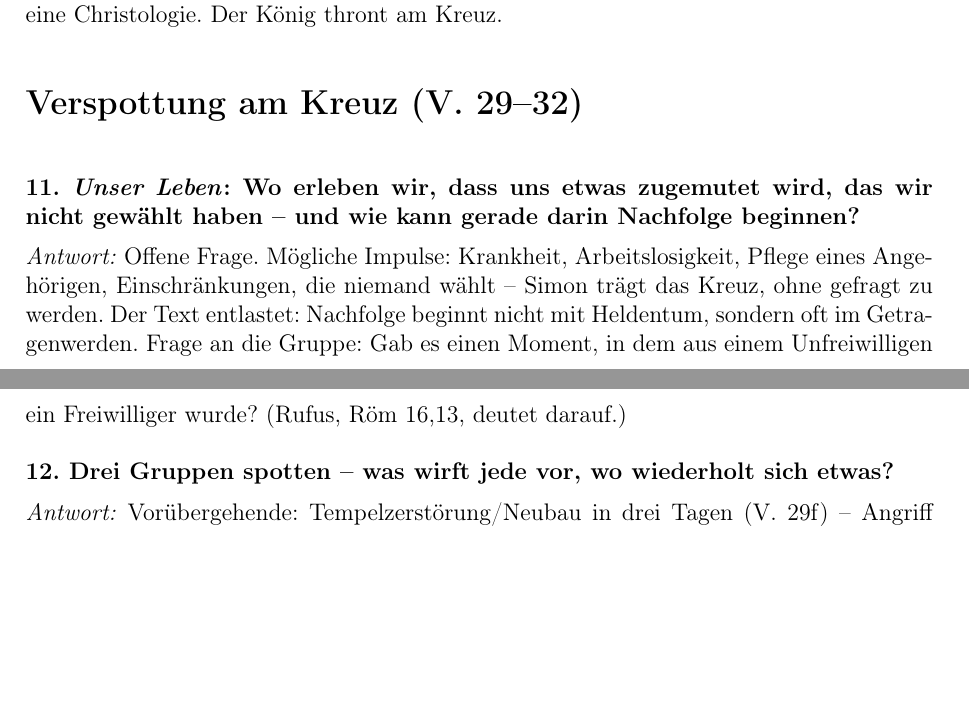
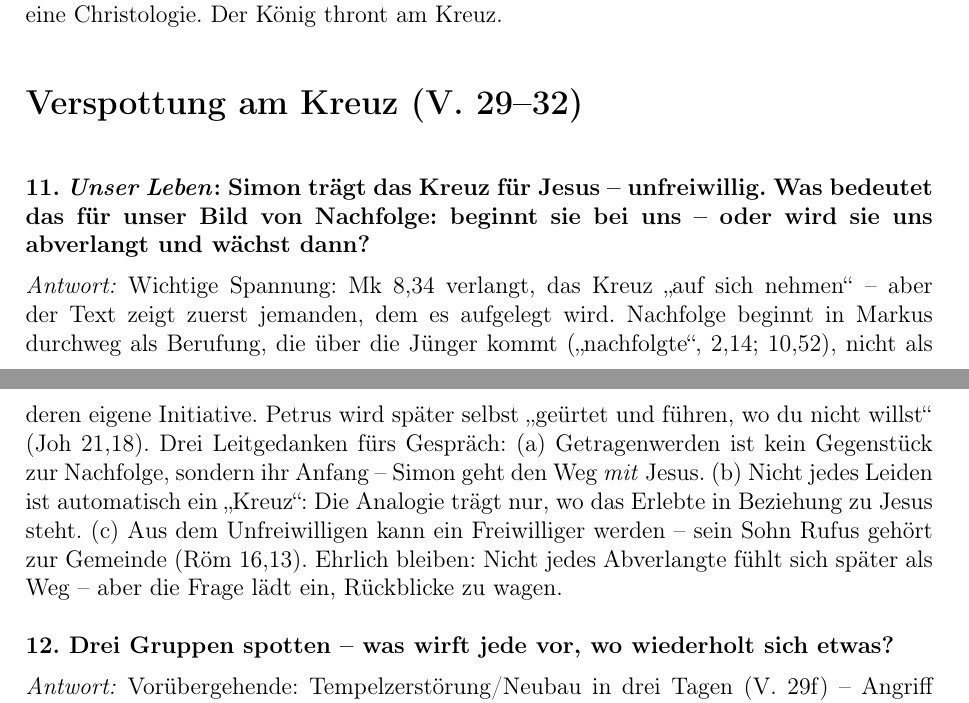
Before and after one commit to TheTesla/Hauskreis-Mk15-20-41, a LaTeX document (hauskreis_2026-10-08_leitfaden.tex): two parts of pages 3 and 4 of 7, joined at a grey line, cut so that both start at the same text, the shorter picture padded with empty space. Compiled offline with pdfLaTeX.

Commit message:
Frage 11 praezisiert: Simon traegt das Kreuz unfreiwillig - Nachfolge beginnt als Berufung

```diff
--- a/hauskreis_2026-10-08_leitfaden.tex
+++ b/hauskreis_2026-10-08_leitfaden.tex
@@ -61,8 +61,8 @@
 
 \section*{Verspottung am Kreuz (V. 29--32)}
 
-\frage{11. \emph{Unser Leben}: Wo erleben wir, dass uns etwas zugemutet wird, das wir nicht gewählt haben -- und wie kann gerade darin Nachfolge beginnen?}
-\antwort{Offene Frage. Mögliche Impulse: Krankheit, Arbeitslosigkeit, Pflege eines Angehörigen, Einschränkungen, die niemand wählt -- Simon trägt das Kreuz, ohne gefragt zu werden. Der Text entlastet: Nachfolge beginnt nicht mit Heldentum, sondern oft im Getragenwerden. Frage an die Gruppe: Gab es einen Moment, in dem aus einem Unfreiwilligen ein Freiwilliger wurde? (Rufus, Röm 16,13, deutet darauf.)}
+\frage{11. \emph{Unser Leben}: Simon trägt das Kreuz für Jesus -- unfreiwillig. Was bedeutet das für unser Bild von Nachfolge: beginnt sie bei uns -- oder wird sie uns abverlangt und wächst dann?}
+\antwort{Wichtige Spannung: Mk 8,34 verlangt, das Kreuz „auf sich nehmen“ -- aber der Text zeigt zuerst jemanden, dem es aufgelegt wird. Nachfolge beginnt in Markus durchweg als Berufung, die über die Jünger kommt („nachfolgte“, 2,14; 10,52), nicht als deren eigene Initiative. Petrus wird später selbst „geürtet und führen, wo du nicht willst“ (Joh 21,18). Drei Leitgedanken fürs Gespräch: (a) Getragenwerden ist kein Gegenstück zur Nachfolge, sondern ihr Anfang -- Simon geht den Weg \emph{mit} Jesus. (b) Nicht jedes Leiden ist automatisch ein „Kreuz“: Die Analogie trägt nur, wo das Erlebte in Beziehung zu Jesus steht. (c) Aus dem Unfreiwilligen kann ein Freiwilliger werden -- sein Sohn Rufus gehört zur Gemeinde (Röm 16,13). Ehrlich bleiben: Nicht jedes Abverlangte fühlt sich später als Weg -- aber die Frage lädt ein, Rückblicke zu wagen.}
 
 \frage{12. Drei Gruppen spotten -- was wirft jede vor, wo wiederholt sich etwas?}
 \antwort{Vorübergehende: Tempelzerstörung/Neubau in drei Tagen (V. 29f) -- Angriff auf sein Ansehen als Prophet. Hohenpriester und Schriftgelehrte: \glqq Er hat andern geholfen, sich selber nicht\grqq\ (V. 31) -- Angriff auf seine rettende Macht. Die Mitgekreuzigten: \glqq Der Christus, der König von Israel\grqq\ (V. 32) -- Angriff auf seinen Messiasanspruch. Sich wiederholt: Alle drei fordern ein sichtbares Machtzeichen (\glqq steig herab\grqq{}) als Beweis, und alle drei nennen Titel Jesu -- in Spottform.}
```
Also changed, not shown: hauskreis_2026-10-08.tex (+1 -1 lines), hauskreis_2026-10-08.pdf, hauskreis_2026-10-08_leitfaden.pdf.
